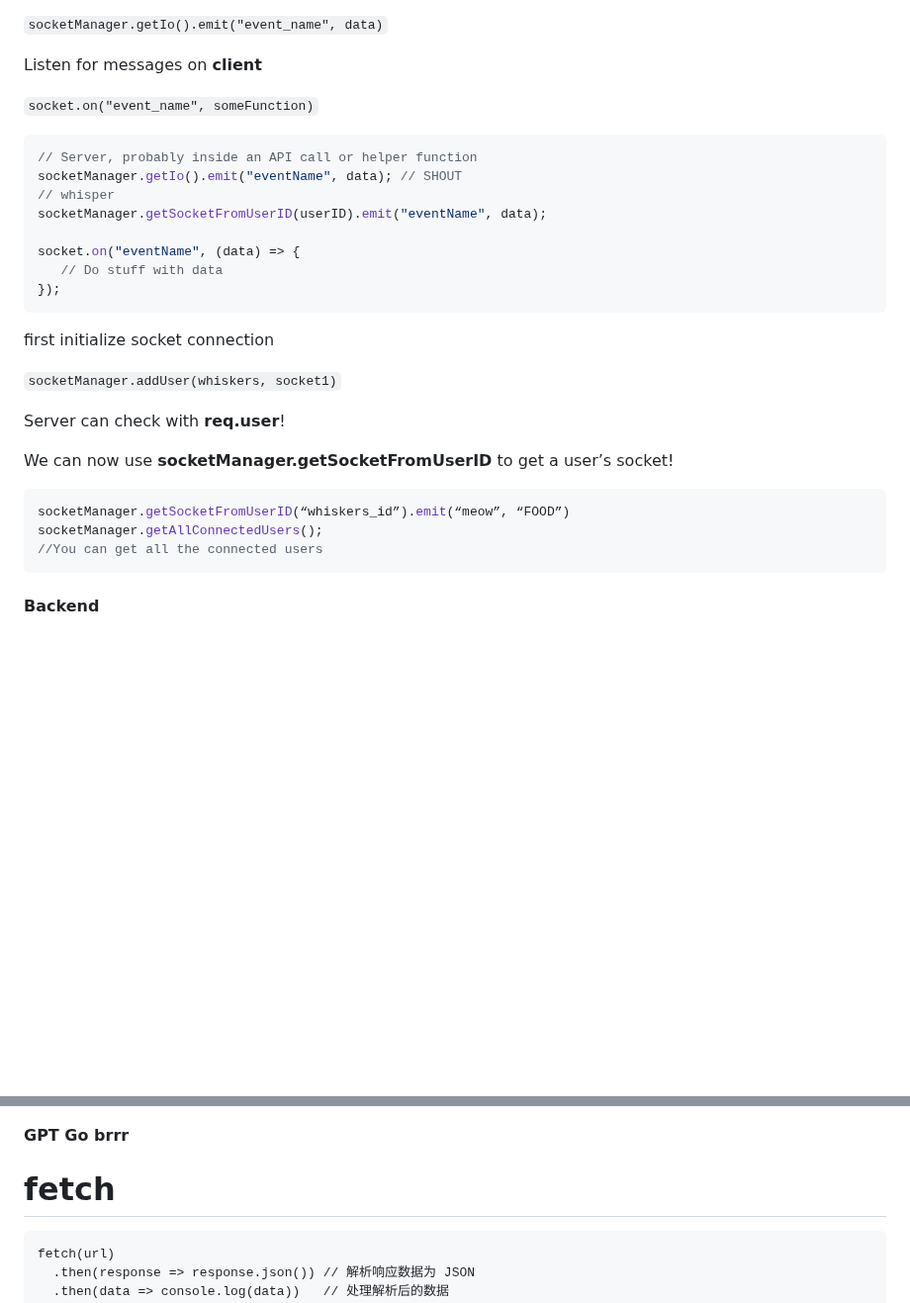
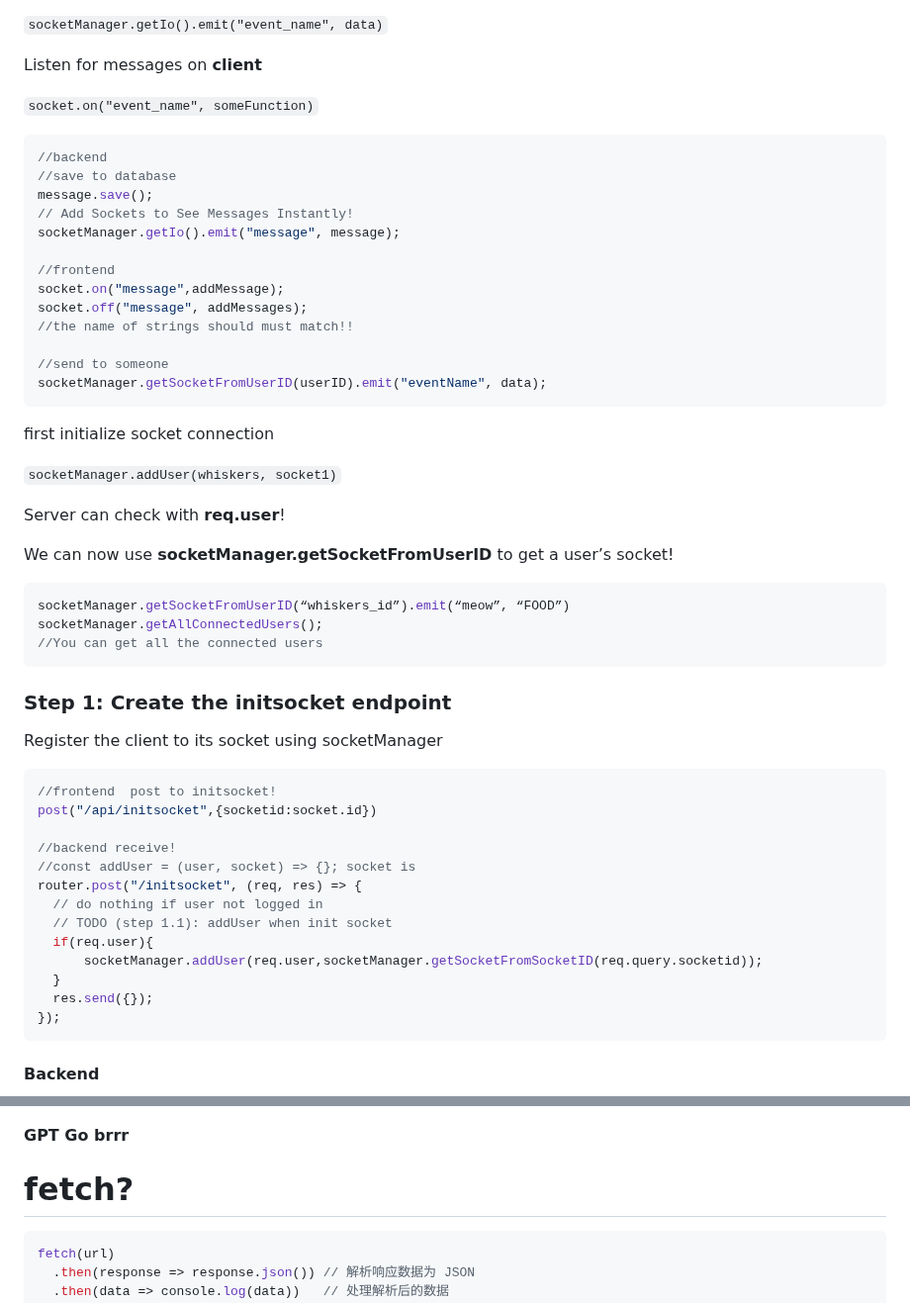
Before and after one commit to hychen11/Intern, a Markdown page: web.md, 2 parts joined by grey strips. Shown at 99% size. Drawn GitHub-style; blank space fills up the shorter version.

````diff
--- a/web.md
+++ b/web.md
@@ -1685,14 +1685,19 @@ Listen for messages on **client**
 `socket.on("event_name", someFunction)`
 
 ```js
-// Server, probably inside an API call or helper function
-socketManager.getIo().emit("eventName", data); // SHOUT
-// whisper
+//backend
+//save to database
+message.save();
+// Add Sockets to See Messages Instantly!
+socketManager.getIo().emit("message", message);
+
+//frontend
+socket.on("message",addMessage);
+socket.off("message", addMessages);
+//the name of strings should must match!!
+
+//send to someone
 socketManager.getSocketFromUserID(userID).emit("eventName", data);
-
-socket.on("eventName", (data) => {
-   // Do stuff with data
-});
 ```
 
 first initialize socket connection
@@ -1709,6 +1714,28 @@ socketManager.getAllConnectedUsers();
 //You can get all the connected users
 ```
 
+### Step 1: Create the initsocket endpoint
+
+Register the client to its socket using socketManager
+
+```js
+//frontend  post to initsocket!
+post("/api/initsocket",{socketid:socket.id})
+
+//backend receive!
+//const addUser = (user, socket) => {}; socket is
+router.post("/initsocket", (req, res) => {
+  // do nothing if user not logged in
+  // TODO (step 1.1): addUser when init socket
+  if(req.user){
+      socketManager.addUser(req.user,socketManager.getSocketFromSocketID(req.query.socketid));
+  }
+  res.send({});
+});
+```
+
+
+
 #### Backend
 
 ![](./assert/back1.png)
@@ -1826,9 +1909,9 @@ Ask GPT
 
 
 
-# fetch
-
-```
+# fetch?
+
+```js
 fetch(url)
   .then(response => response.json()) // 解析响应数据为 JSON
   .then(data => console.log(data))   // 处理解析后的数据
````
Also changed, not shown: other parts of web.md (+57 -1 lines), k8s.md (+1 -0 lines).
